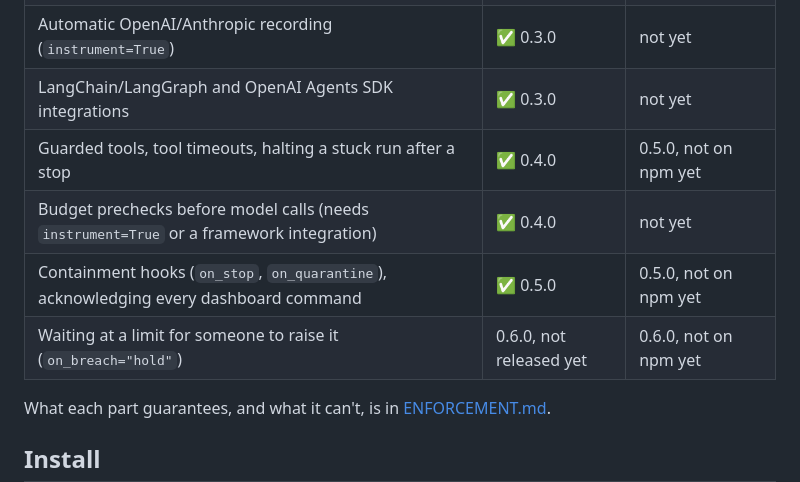
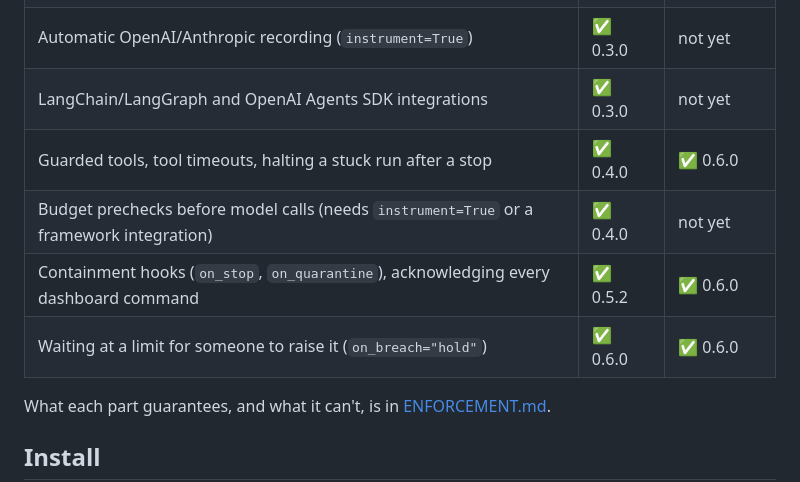
Before and after one commit to bhaviksardar/fences, a Markdown page: README.md, the part around the change. GitHub-like rendering.

Commit message:
Docs: TypeScript 0.5.0 and 0.6.0 and Python 0.6.0 are released; npm 0.5.0 predates the 429 fix
Co-Authored-By: Claude Opus 5.5 <noreply@anthropic.com>

```diff
--- a/README.md
+++ b/README.md
@@ -37,10 +37,10 @@ This README covers the Python SDK (`pip install agentfences`). There's also a Ty
 | Live control: stop, pause and approvals from the dashboard | ✅ 0.3.0 | ✅ 0.4.0 |
 | Automatic OpenAI/Anthropic recording (`instrument=True`) | ✅ 0.3.0 | not yet |
 | LangChain/LangGraph and OpenAI Agents SDK integrations | ✅ 0.3.0 | not yet |
-| Guarded tools, tool timeouts, halting a stuck run after a stop | ✅ 0.4.0 | 0.5.0, not on npm yet |
+| Guarded tools, tool timeouts, halting a stuck run after a stop | ✅ 0.4.0 | ✅ 0.6.0 |
 | Budget prechecks before model calls (needs `instrument=True` or a framework integration) | ✅ 0.4.0 | not yet |
-| Containment hooks (`on_stop`, `on_quarantine`), acknowledging every dashboard command | ✅ 0.5.0 | 0.5.0, not on npm yet |
-| Waiting at a limit for someone to raise it (`on_breach="hold"`) | 0.6.0, not released yet | 0.6.0, not on npm yet |
+| Containment hooks (`on_stop`, `on_quarantine`), acknowledging every dashboard command | ✅ 0.5.2 | ✅ 0.6.0 |
+| Waiting at a limit for someone to raise it (`on_breach="hold"`) | ✅ 0.6.0 | ✅ 0.6.0 |
 
 What each part guarantees, and what it can't, is in [ENFORCEMENT.md](ENFORCEMENT.md).
 
```
Also changed, not shown: PROTOCOL.md (+7 -7 lines).
